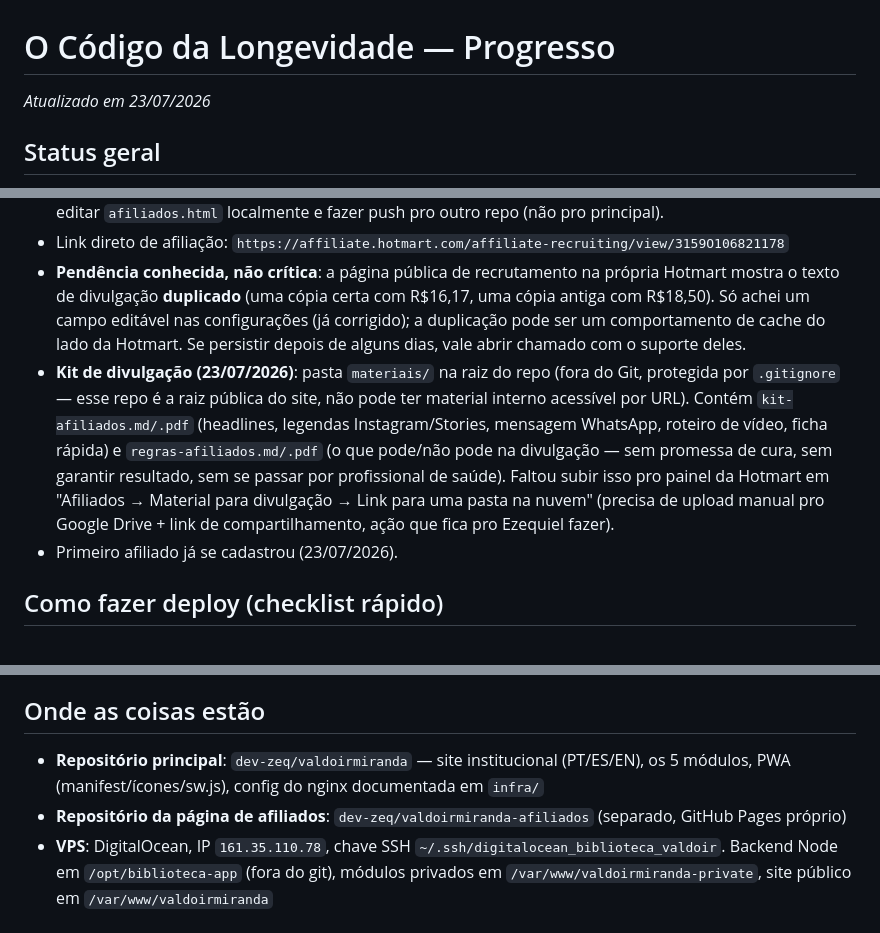
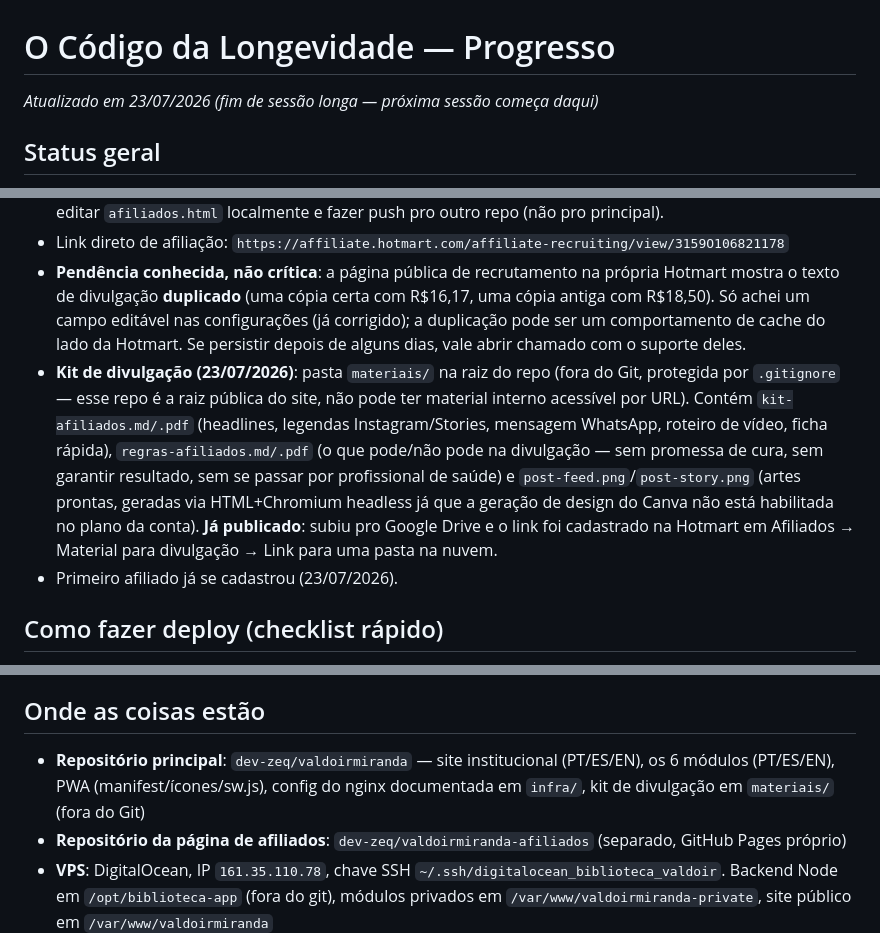
Before and after one commit to dev-zeq/valdoirmiranda, a Markdown page: progress.md, 3 parts joined by grey strips. GitHub-like rendering.

```diff
--- a/progress.md
+++ b/progress.md
@@ -1,6 +1,6 @@
 # O Código da Longevidade — Progresso
 
-_Atualizado em 23/07/2026_
+_Atualizado em 23/07/2026 (fim de sessão longa — próxima sessão começa daqui)_
 
 ## Status geral
 
@@ -112,7 +117,7 @@ Site instalável como app no celular ("Adicionar à tela de início"), sem loja
 - **Página de recrutamento de afiliados**: `afiliados.valdoirmiranda.com` — repositório **separado** no GitHub (`dev-zeq/valdoirmiranda-afiliados`), com GitHub Pages próprio (domínio customizado, HTTPS via Let's Encrypt do próprio GitHub). **Não faz parte do repo `dev-zeq/valdoirmiranda`** — pra atualizar essa página, editar `afiliados.html` localmente e fazer push pro outro repo (não pro principal).
 - Link direto de afiliação: `https://affiliate.hotmart.com/affiliate-recruiting/view/3159O106821178`
 - **Pendência conhecida, não crítica**: a página pública de recrutamento na própria Hotmart mostra o texto de divulgação **duplicado** (uma cópia certa com R$16,17, uma cópia antiga com R$18,50). Só achei um campo editável nas configurações (já corrigido); a duplicação pode ser um comportamento de cache do lado da Hotmart. Se persistir depois de alguns dias, vale abrir chamado com o suporte deles.
-- **Kit de divulgação (23/07/2026)**: pasta `materiais/` na raiz do repo (fora do Git, protegida por `.gitignore` — esse repo é a raiz pública do site, não pode ter material interno acessível por URL). Contém `kit-afiliados.md/.pdf` (headlines, legendas Instagram/Stories, mensagem WhatsApp, roteiro de vídeo, ficha rápida) e `regras-afiliados.md/.pdf` (o que pode/não pode na divulgação — sem promessa de cura, sem garantir resultado, sem se passar por profissional de saúde). Faltou subir isso pro painel da Hotmart em "Afiliados → Material para divulgação → Link para uma pasta na nuvem" (precisa de upload manual pro Google Drive + link de compartilhamento, ação que fica pro Ezequiel fazer).
+- **Kit de divulgação (23/07/2026)**: pasta `materiais/` na raiz do repo (fora do Git, protegida por `.gitignore` — esse repo é a raiz pública do site, não pode ter material interno acessível por URL). Contém `kit-afiliados.md/.pdf` (headlines, legendas Instagram/Stories, mensagem WhatsApp, roteiro de vídeo, ficha rápida), `regras-afiliados.md/.pdf` (o que pode/não pode na divulgação — sem promessa de cura, sem garantir resultado, sem se passar por profissional de saúde) e `post-feed.png`/`post-story.png` (artes prontas, geradas via HTML+Chromium headless já que a geração de design do Canva não está habilitada no plano da conta). **Já publicado**: subiu pro Google Drive e o link foi cadastrado na Hotmart em Afiliados → Material para divulgação → Link para uma pasta na nuvem.
 - Primeiro afiliado já se cadastrou (23/07/2026).
 
 ## Como fazer deploy (checklist rápido)
@@ -134,7 +139,7 @@ Site instalável como app no celular ("Adicionar à tela de início"), sem loja
 
 ## Onde as coisas estão
 
-- **Repositório principal**: `dev-zeq/valdoirmiranda` — site institucional (PT/ES/EN), os 5 módulos, PWA (manifest/ícones/sw.js), config do nginx documentada em `infra/`
+- **Repositório principal**: `dev-zeq/valdoirmiranda` — site institucional (PT/ES/EN), os 6 módulos (PT/ES/EN), PWA (manifest/ícones/sw.js), config do nginx documentada em `infra/`, kit de divulgação em `materiais/` (fora do Git)
 - **Repositório da página de afiliados**: `dev-zeq/valdoirmiranda-afiliados` (separado, GitHub Pages próprio)
 - **VPS**: DigitalOcean, IP `161.35.110.78`, chave SSH `~/.ssh/digitalocean_biblioteca_valdoir`. Backend Node em `/opt/biblioteca-app` (fora do git), módulos privados em `/var/www/valdoirmiranda-private`, site público em `/var/www/valdoirmiranda`
 - **Domínio**: Porkbun (`valdoirmiranda.com`), DNS gerenciado lá
```
Also changed, not shown: other parts of progress.md (+13 -8 lines).
